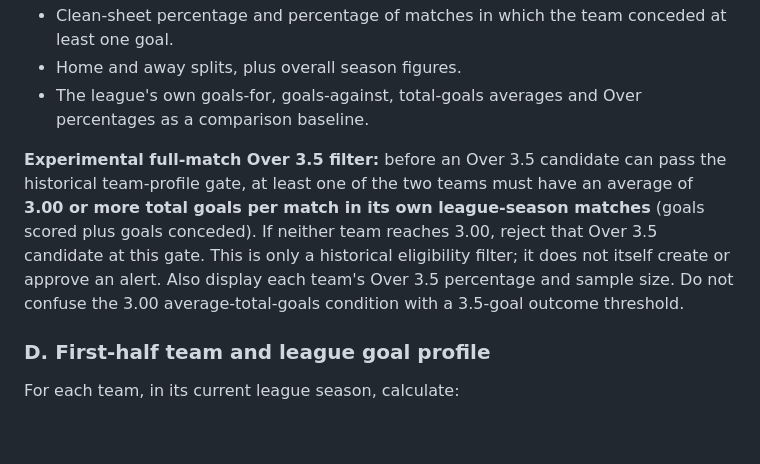
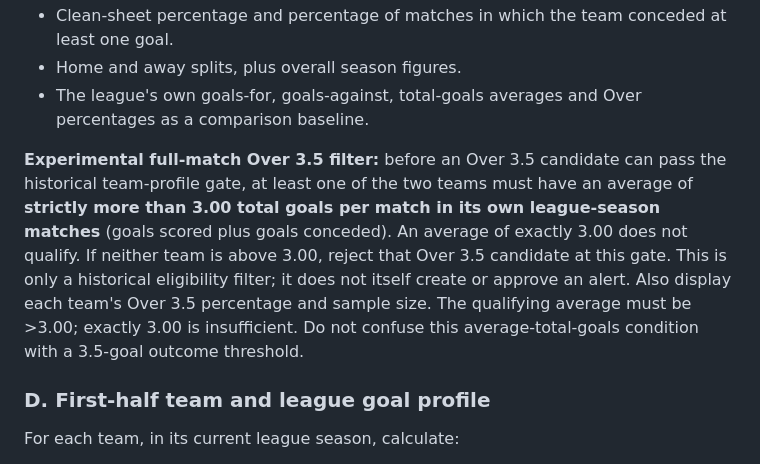
Before and after one commit to nikosvretos28-commits/goal-pulse, a Markdown page: docs/LAB_EXPERIMENTAL_PROTOCOL_CARDS.md, the part around the change. GitHub-like rendering; blank space fills up the shorter version.

Commit message:
Clarify LAB Over 3.5 filter requires average above 3.00

```diff
--- a/docs/LAB_EXPERIMENTAL_PROTOCOL_CARDS.md
+++ b/docs/LAB_EXPERIMENTAL_PROTOCOL_CARDS.md
@@ -127,7 +127,7 @@ For each team, use its current league season and show the competition baseline a
 - Home and away splits, plus overall season figures.
 - The league's own goals-for, goals-against, total-goals averages and Over percentages as a comparison baseline.
 
-**Experimental full-match Over 3.5 filter:** before an Over 3.5 candidate can pass the historical team-profile gate, at least one of the two teams must have an average of **3.00 or more total goals per match in its own league-season matches** (goals scored plus goals conceded). If neither team reaches 3.00, reject that Over 3.5 candidate at this gate. This is only a historical eligibility filter; it does not itself create or approve an alert. Also display each team's Over 3.5 percentage and sample size. Do not confuse the 3.00 average-total-goals condition with a 3.5-goal outcome threshold.
+**Experimental full-match Over 3.5 filter:** before an Over 3.5 candidate can pass the historical team-profile gate, at least one of the two teams must have an average of **strictly more than 3.00 total goals per match in its own league-season matches** (goals scored plus goals conceded). An average of exactly 3.00 does not qualify. If neither team is above 3.00, reject that Over 3.5 candidate at this gate. This is only a historical eligibility filter; it does not itself create or approve an alert. Also display each team's Over 3.5 percentage and sample size. The qualifying average must be >3.00; exactly 3.00 is insufficient. Do not confuse this average-total-goals condition with a 3.5-goal outcome threshold.
 
 ### D. First-half team and league goal profile
 For each team, in its current league season, calculate:
```
